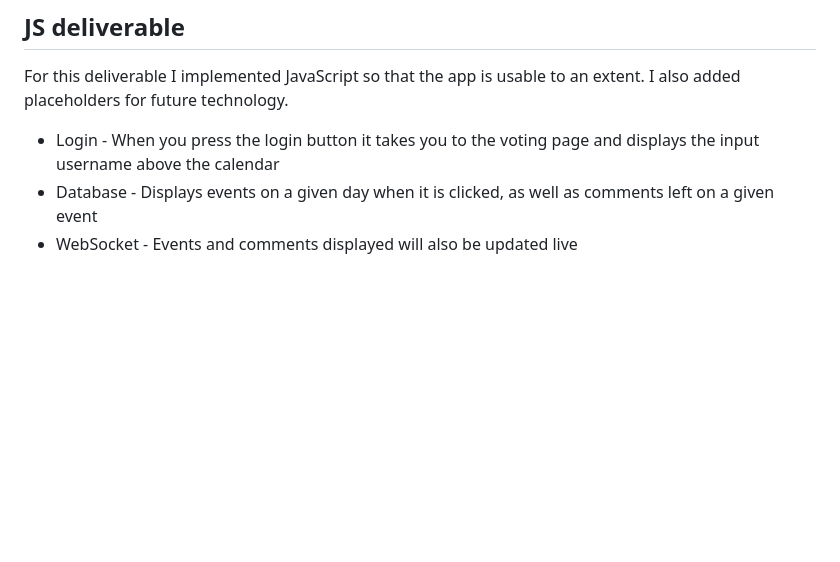
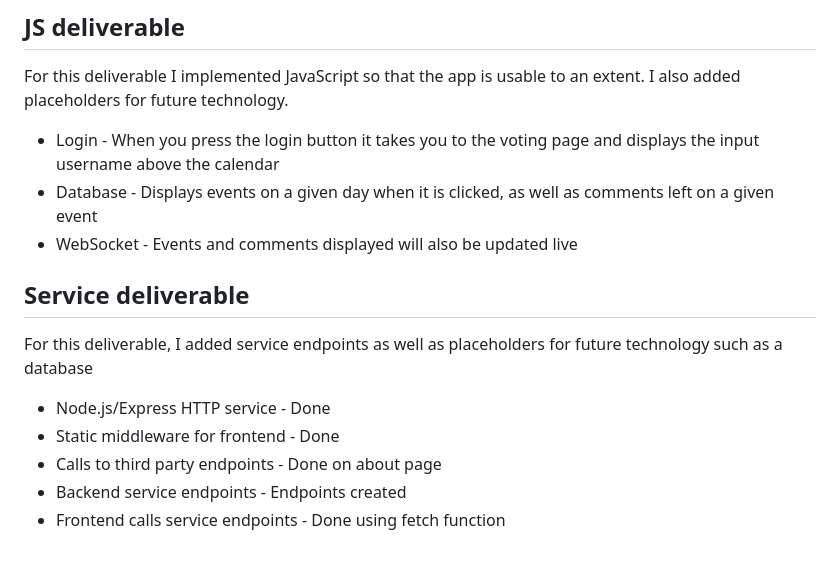
Before and after one commit to sarahmib/CS_260, a Markdown page: README.md, the part around the change. GitHub-like rendering; blank space fills up the shorter version.

```diff
--- a/README.md
+++ b/README.md
@@ -55,3 +55,12 @@ For this deliverable I implemented JavaScript so that the app is usable to an ex
 - Login - When you press the login button it takes you to the voting page and displays the input username above the calendar
 - Database - Displays events on a given day when it is clicked, as well as comments left on a given event
 - WebSocket - Events and comments displayed will also be updated live
+
+## Service deliverable
+For this deliverable, I added service endpoints as well as placeholders for future technology such as a database
+
+- Node.js/Express HTTP service - Done
+- Static middleware for frontend - Done
+- Calls to third party endpoints - Done on about page
+- Backend service endpoints - Endpoints created
+- Frontend calls service endpoints - Done using fetch function
```
